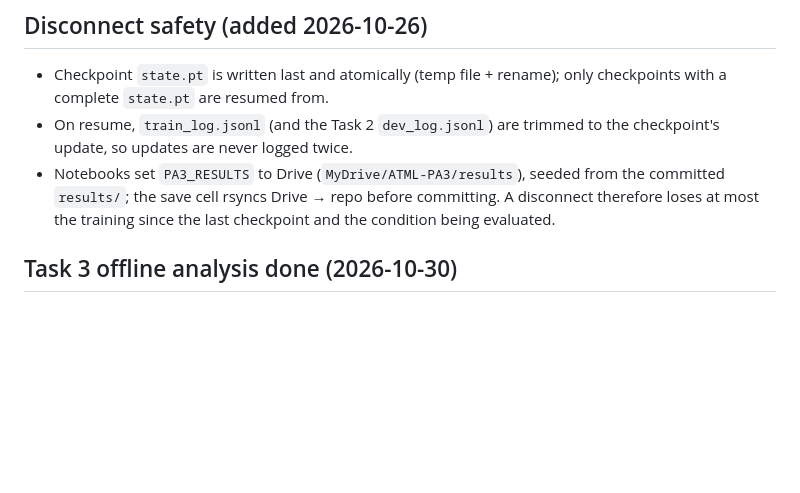
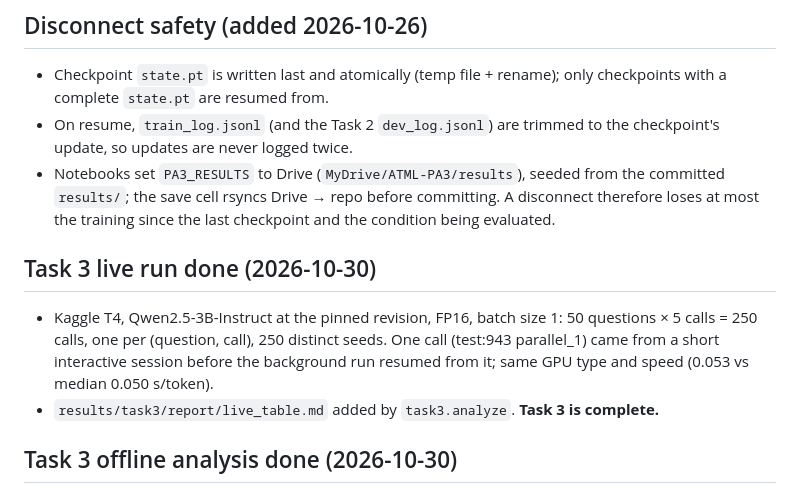
Before and after one commit to adilawan1/ATML-PA3, a Markdown page: progress.md, the part around the change. Drawn GitHub-style; blank space fills up the shorter version.

Commit message:
Task 3: add live-run table; note live-run provenance
Co-Authored-By: Claude Opus 5.5 <noreply@anthropic.com>
Claude-Session: https://claude.ai/code/session_01EvFs4FW3gdZLJCbrekro76

```diff
--- a/progress.md
+++ b/progress.md
@@ -17,6 +17,10 @@ All three tasks have complete pipelines that run end to end in CPU smoke tests:
 - Checkpoint `state.pt` is written last and atomically (temp file + rename); only checkpoints with a complete `state.pt` are resumed from.
 - On resume, `train_log.jsonl` (and the Task 2 `dev_log.jsonl`) are trimmed to the checkpoint's update, so updates are never logged twice.
 - Notebooks set `PA3_RESULTS` to Drive (`MyDrive/ATML-PA3/results`), seeded from the committed `results/`; the save cell rsyncs Drive → repo before committing. A disconnect therefore loses at most the training since the last checkpoint and the condition being evaluated.
+
+## Task 3 live run done (2026-10-30)
+- Kaggle T4, Qwen2.5-3B-Instruct at the pinned revision, FP16, batch size 1: 50 questions × 5 calls = 250 calls, one per (question, call), 250 distinct seeds. One call (test:943 parallel_1) came from a short interactive session before the background run resumed from it; same GPU type and speed (0.053 vs median 0.050 s/token).
+- `results/task3/report/live_table.md` added by `task3.analyze`. **Task 3 is complete.**
 
 ## Task 3 offline analysis done (2026-10-30)
 - Both pools built from the supplied zip; every README count matches (rows, questions, retained tokens, capped, null extractions). MATH scorer: math-verify 0.9.0. MathVista: metadata from the official GitHub repo (Hugging Face unreachable), 0 gold mismatches after letter mapping.
```
Also changed, not shown: 1 other file.
